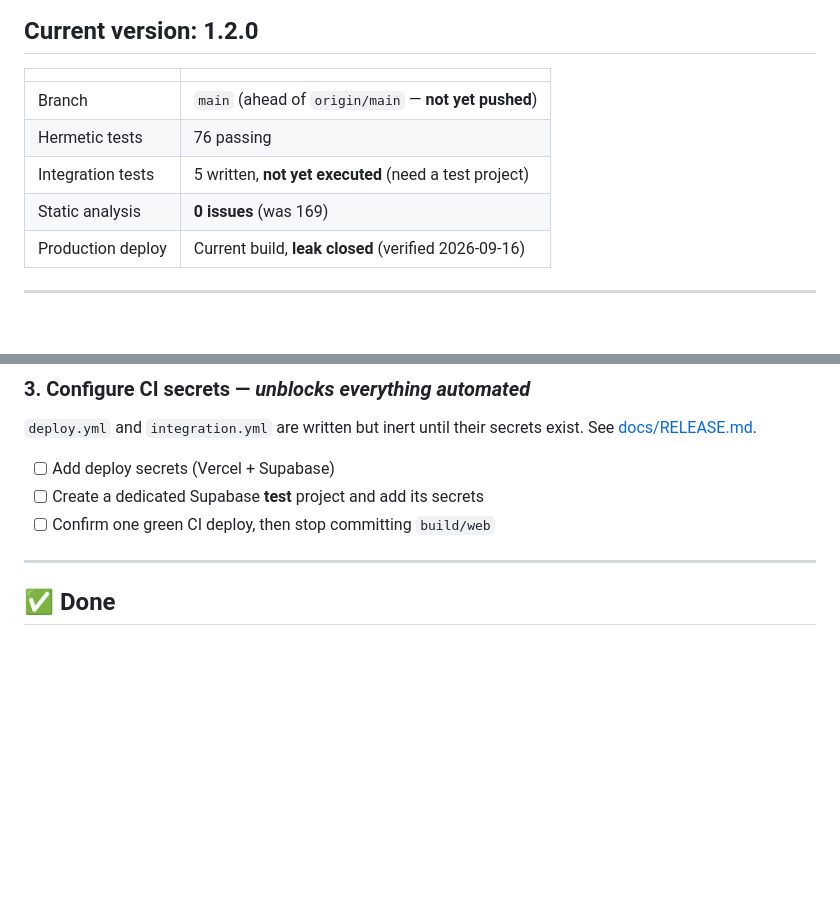
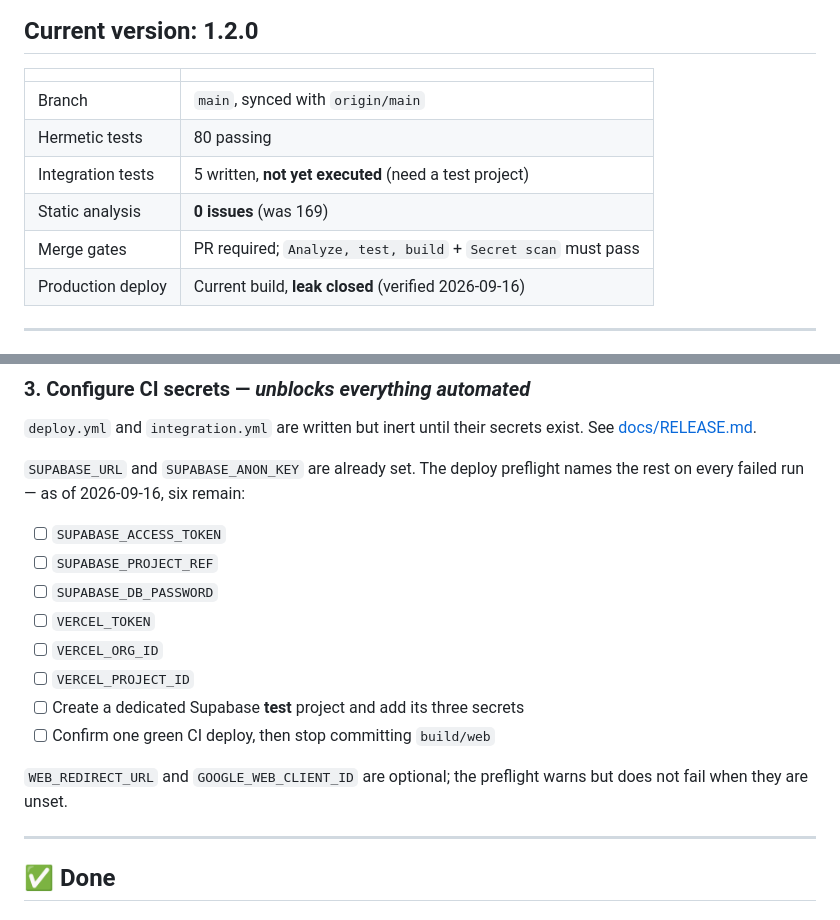
Before and after one commit to jhasavi/Duotask, a Markdown page: PROJECT_STATUS.md, 2 parts joined by grey strips. Rendered like a GitHub page; blank space fills up the shorter version.

```diff
--- a/PROJECT_STATUS.md
+++ b/PROJECT_STATUS.md
@@ -6,10 +6,11 @@
 
 | | |
 |---|---|
-| Branch | `main` (ahead of `origin/main` — **not yet pushed**) |
-| Hermetic tests | 76 passing |
+| Branch | `main`, synced with `origin/main` |
+| Hermetic tests | 80 passing |
 | Integration tests | 5 written, **not yet executed** (need a test project) |
 | Static analysis | **0 issues** (was 169) |
+| Merge gates | PR required; `Analyze, test, build` + `Secret scan` must pass |
 | Production deploy | Current build, **leak closed** (verified 2026-09-16) |
 
 ---
@@ -56,9 +57,20 @@ history.
 `deploy.yml` and `integration.yml` are written but inert until their secrets
 exist. See [docs/RELEASE.md](docs/RELEASE.md#one-time-setup).
 
-- [ ] Add deploy secrets (Vercel + Supabase)
-- [ ] Create a dedicated Supabase **test** project and add its secrets
+`SUPABASE_URL` and `SUPABASE_ANON_KEY` are already set. The deploy preflight
+names the rest on every failed run — as of 2026-09-16, six remain:
+
+- [ ] `SUPABASE_ACCESS_TOKEN`
+- [ ] `SUPABASE_PROJECT_REF`
+- [ ] `SUPABASE_DB_PASSWORD`
+- [ ] `VERCEL_TOKEN`
+- [ ] `VERCEL_ORG_ID`
+- [ ] `VERCEL_PROJECT_ID`
+- [ ] Create a dedicated Supabase **test** project and add its three secrets
 - [ ] Confirm one green CI deploy, then stop committing `build/web`
+
+`WEB_REDIRECT_URL` and `GOOGLE_WEB_CLIENT_ID` are optional; the preflight
+warns but does not fail when they are unset.
 
 ---
 
```
Also changed, not shown: other parts of PROJECT_STATUS.md (+1 -1 lines), docs/RELEASE.md (+34 -0 lines).
